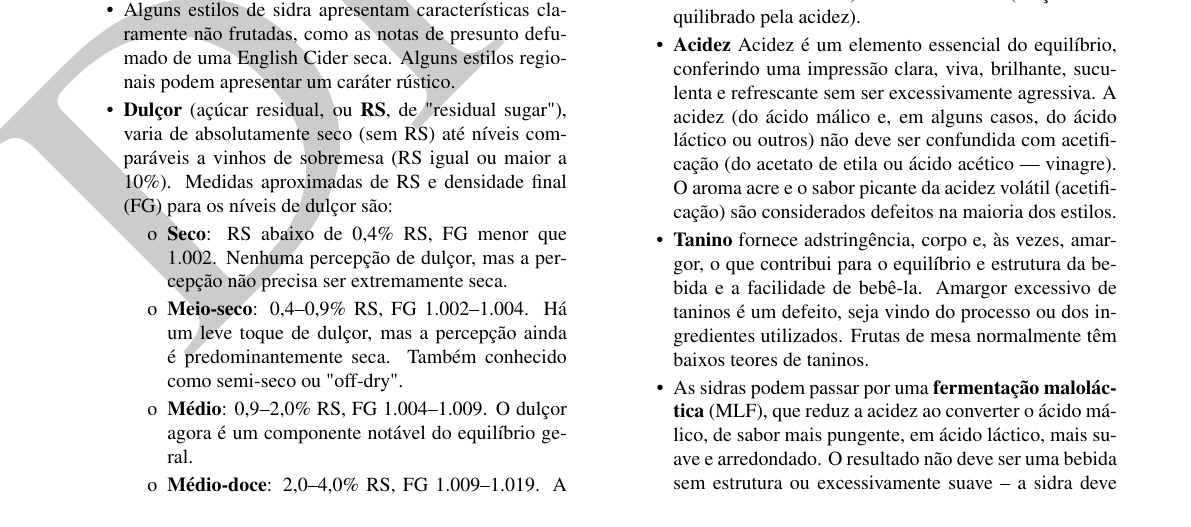
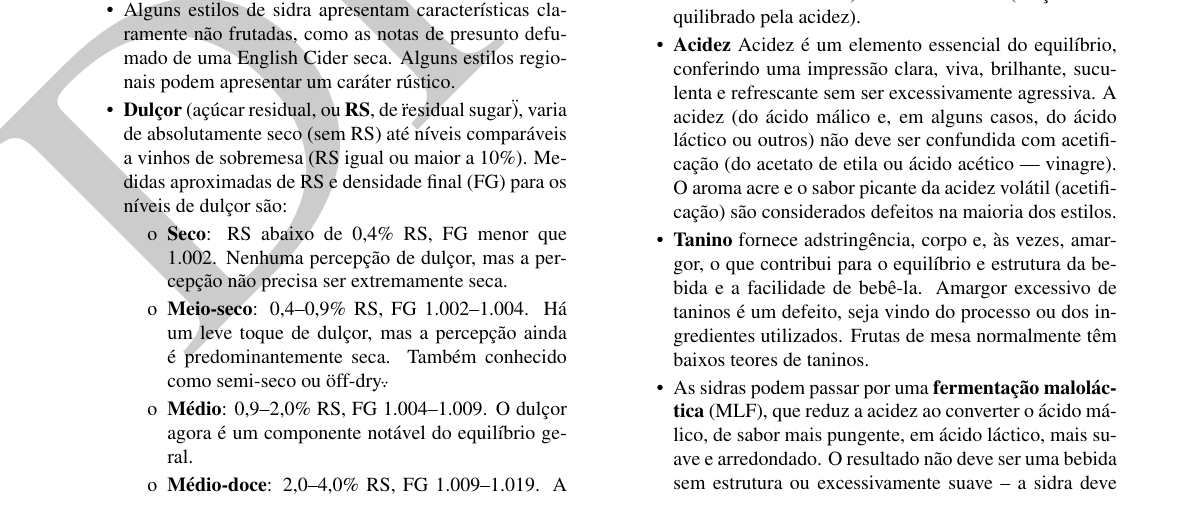
Before and after one commit to bjcp-brasil/cider-guidelines-2025-pt-br, a LaTeX document (main.tex, which reads introduction-to-the-2025-cider-guidelines/aroma-and-flavor.tex): part of page 3 of 14, cut so that both start at the same text. Compiled offline with pdfLaTeX.

Commit message:
Update aroma-and-flavor.tex

```diff
--- a/introduction-to-the-2025-cider-guidelines/aroma-and-flavor.tex
+++ b/introduction-to-the-2025-cider-guidelines/aroma-and-flavor.tex
@@ -7,10 +7,10 @@
 \item Os produtores de vinhos classificam os cheiros como aroma, aqueles derivados dos ingredientes, ou buquê, aqueles derivados do processo de fermentação e envelhecimento. Juízes de sidra podem se beneficiar pensando de forma semelhante, entendendo como o processo de produção transforma os ingredientes no produto final.
 \item Um perfil de fermentação limpo é desejável na maioria dos estilos, mas isso não significa necessariamente a ausência de \textbf{caráter de levedura}. A levedura pode adicionar notas esterificadas ou pode ter um frescor levemente sulfuroso; estes não são defeitos. O envelhecimento em contato com a levedura pode contribuir com leves notas tostadas, de nozes ou que remetem a pão.
 \item Alguns estilos de sidra apresentam características claramente não frutadas, como as notas de presunto defumado de uma English Cider seca. Alguns estilos regionais podem apresentar um caráter rústico.
-\item \textbf{Dulçor} (açúcar residual, ou \textbf{RS}, de "residual sugar"), varia de absolutamente seco (sem RS) até níveis comparáveis a vinhos de sobremesa (RS igual ou maior a 10\%). Medidas aproximadas de RS e densidade final (FG) para os níveis de dulçor são:
+\item \textbf{Dulçor} (açúcar residual, ou \textbf{RS}, de \"residual sugar\"), varia de absolutamente seco (sem RS) até níveis comparáveis a vinhos de sobremesa (RS igual ou maior a 10\%). Medidas aproximadas de RS e densidade final (FG) para os níveis de dulçor são:
   \begin{itemize}
   \item[o] \textbf{Seco}: RS abaixo de 0,4\% RS, FG menor que 1.002. Nenhuma percepção de dulçor, mas a percepção não precisa ser extremamente seca.
-  \item[o] \textbf{Meio-seco}: 0,4–0,9\% RS, FG 1.002–1.004. Há um leve toque de dulçor, mas a percepção ainda é predominantemente seca. Também conhecido como semi-seco ou "off-dry".
+  \item[o] \textbf{Meio-seco}: 0,4–0,9\% RS, FG 1.002–1.004. Há um leve toque de dulçor, mas a percepção ainda é predominantemente seca. Também conhecido como semi-seco ou \"off-dry\".
   \item[o] \textbf{Médio}: 0,9–2,0\% RS, FG 1.004–1.009. O dulçor agora é um componente notável do equilíbrio geral.
   \item[o] \textbf{Médio-doce}: 2,0–4,0\% RS, FG 1.009–1.019. A percepção é doce, mas ainda refrescante. Também conhecido como semi-doce.
   \item[o] \textbf{Doce}: RS acima de 4,0\%, FG acima de 1.019. Similar a um vinho de sobremesa. Não deve parecer como um xarope, nem ser enjoativo.
```
